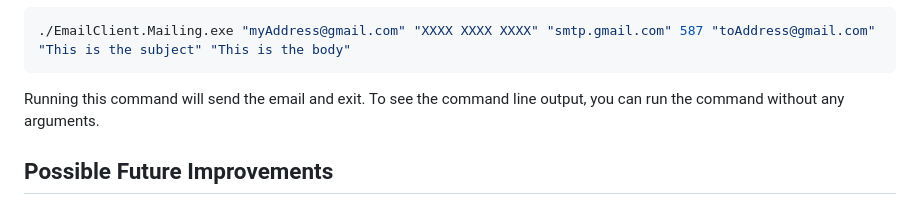
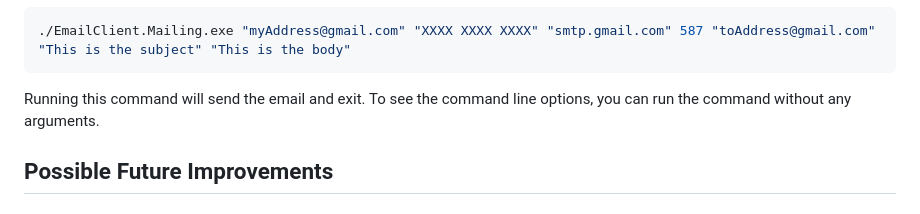
Before and after one commit to scarabdesign/EmailClientProof, a Markdown page: README.md, the part around the change. Drawn GitHub-style.

````diff
--- a/README.md
+++ b/README.md
@@ -231,7 +231,7 @@ For example, to send an email using Gmail's SMTP server:
 ./EmailClient.Mailing.exe "myAddress@gmail.com" "XXXX XXXX XXXX" "smtp.gmail.com" 587 "toAddress@gmail.com" "This is the subject" "This is the body"
 ```
 
-Running this command will send the email and exit. To see the command line output, you can run the command without any arguments.
+Running this command will send the email and exit. To see the command line options, you can run the command without any arguments.
 
 
 ## Possible Future Improvements
````
